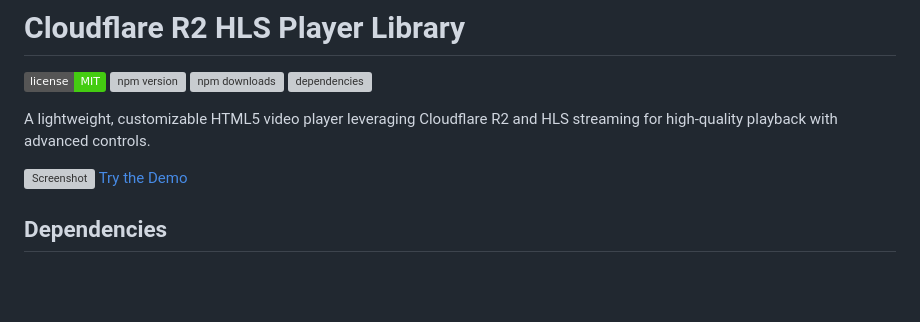
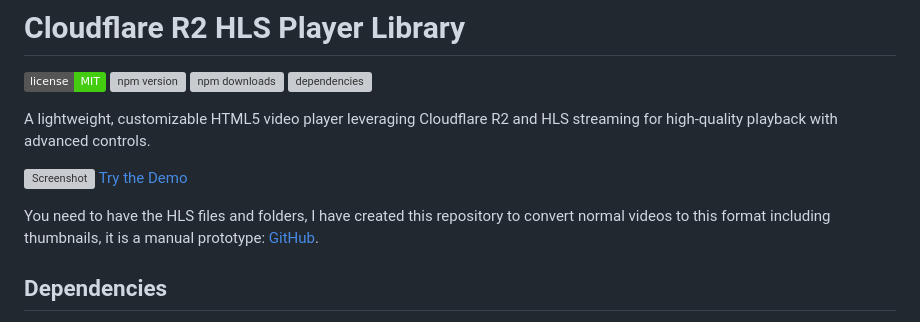
Before and after one commit to fernandodilland/r2-player.js, a Markdown page: README.md, the part around the change. GitHub-like rendering; badges without logos; blank space fills up the shorter version; grey boxes are pictures that could not be loaded.

```diff
--- a/README.md
+++ b/README.md
@@ -9,6 +9,8 @@ A lightweight, customizable HTML5 video player leveraging Cloudflare R2 and HLS
 
 ![Screenshot](/src/img.webp)
 [Try the Demo](https://r2-player.fernandodilland.com/index.html)
+
+You need to have the HLS files and folders, I have created this repository to convert normal videos to this format including thumbnails, it is a manual prototype: [GitHub](https://github.com/fernandodilland/hls-toolkit).
 
 ## Dependencies
 
```
